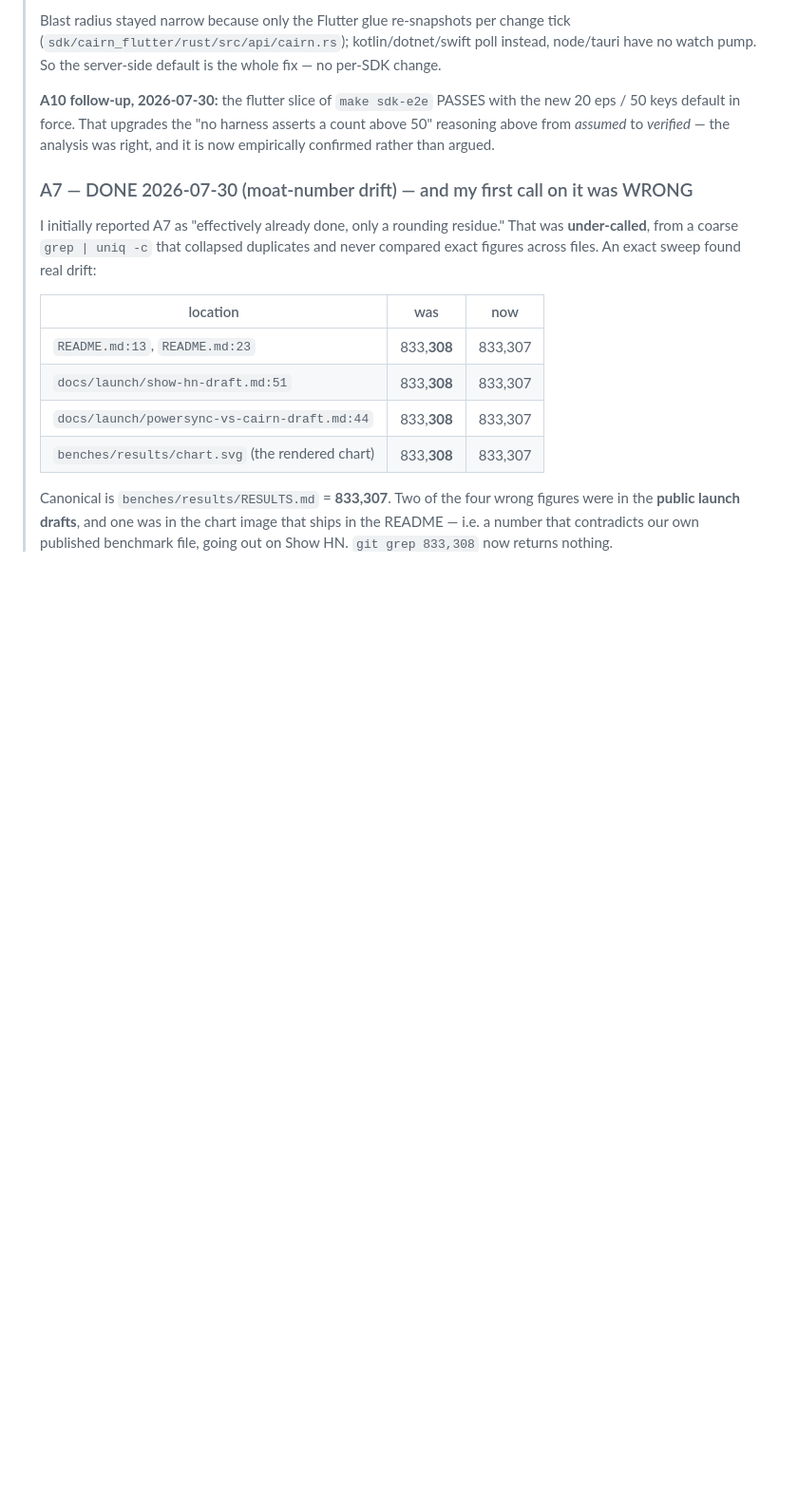
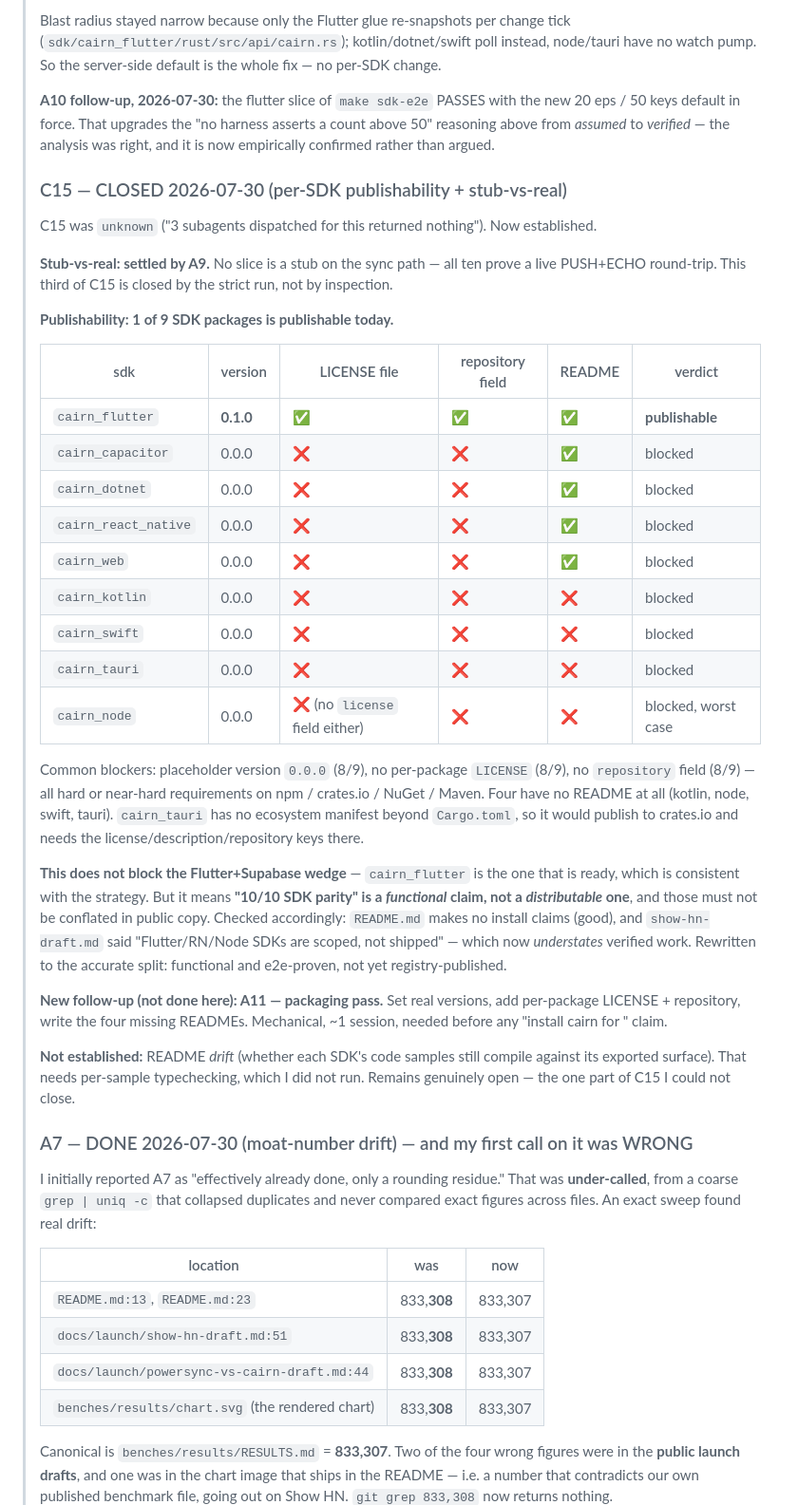
Before and after one commit to unfazed-dev/cairn, a Markdown page: docs/plans/cairn-completion-assessment-2026-07-29.md, the part around the change. Shown at 95% size. Rendered like a GitHub page; blank space fills up the shorter version.

Commit message:
docs: close C15 with per-SDK publishability evidence and correct the launch draft's SDK status

```diff
--- a/docs/plans/cairn-completion-assessment-2026-07-29.md
+++ b/docs/plans/cairn-completion-assessment-2026-07-29.md
@@ -104,6 +104,49 @@
 > 20 eps / 50 keys default in force. That upgrades the "no harness asserts a count above 50"
 > reasoning above from *assumed* to *verified* — the analysis was right, and it is now
 > empirically confirmed rather than argued.
+>
+> ### C15 — CLOSED 2026-07-30 (per-SDK publishability + stub-vs-real)
+>
+> C15 was `unknown` ("3 subagents dispatched for this returned nothing"). Now established.
+>
+> **Stub-vs-real: settled by A9.** No slice is a stub on the sync path — all ten prove a live
+> PUSH+ECHO round-trip. This third of C15 is closed by the strict run, not by inspection.
+>
+> **Publishability: 1 of 9 SDK packages is publishable today.**
+>
+> | sdk | version | LICENSE file | repository field | README | verdict |
+> |---|---|---|---|---|---|
+> | `cairn_flutter` | **0.1.0** | ✅ | ✅ | ✅ | **publishable** |
+> | `cairn_capacitor` | 0.0.0 | ❌ | ❌ | ✅ | blocked |
+> | `cairn_dotnet` | 0.0.0 | ❌ | ❌ | ✅ | blocked |
+> | `cairn_react_native` | 0.0.0 | ❌ | ❌ | ✅ | blocked |
+> | `cairn_web` | 0.0.0 | ❌ | ❌ | ✅ | blocked |
+> | `cairn_kotlin` | 0.0.0 | ❌ | ❌ | ❌ | blocked |
+> | `cairn_swift` | 0.0.0 | ❌ | ❌ | ❌ | blocked |
+> | `cairn_tauri` | 0.0.0 | ❌ | ❌ | ❌ | blocked |
+> | `cairn_node` | 0.0.0 | ❌ (no `license` field either) | ❌ | ❌ | blocked, worst case |
+>
+> Common blockers: placeholder version `0.0.0` (8/9), no per-package `LICENSE` (8/9), no
+> `repository` field (8/9) — all hard or near-hard requirements on npm / crates.io / NuGet /
+> Maven. Four have no README at all (kotlin, node, swift, tauri). `cairn_tauri` has no
+> ecosystem manifest beyond `Cargo.toml`, so it would publish to crates.io and needs the
+> license/description/repository keys there.
+>
+> **This does not block the Flutter+Supabase wedge** — `cairn_flutter` is the one that is
+> ready, which is consistent with the strategy. But it means **"10/10 SDK parity" is a
+> *functional* claim, not a *distributable* one**, and those must not be conflated in public
+> copy. Checked accordingly: `README.md` makes no install claims (good), and
+> `show-hn-draft.md` said "Flutter/RN/Node SDKs are scoped, not shipped" — which now
+> *understates* verified work. Rewritten to the accurate split: functional and e2e-proven,
+> not yet registry-published.
+>
+> **New follow-up (not done here): A11 — packaging pass.** Set real versions, add per-package
+> LICENSE + repository, write the four missing READMEs. Mechanical, ~1 session, needed before
+> any "install cairn for <platform>" claim.
+>
+> **Not established:** README *drift* (whether each SDK's code samples still compile against
+> its exported surface). That needs per-sample typechecking, which I did not run. Remains
+> genuinely open — the one part of C15 I could not close.
 >
 > ### A7 — DONE 2026-07-30 (moat-number drift) — and my first call on it was WRONG
 >
```
Also changed, not shown: docs/launch/show-hn-draft.md (+6 -1 lines).
